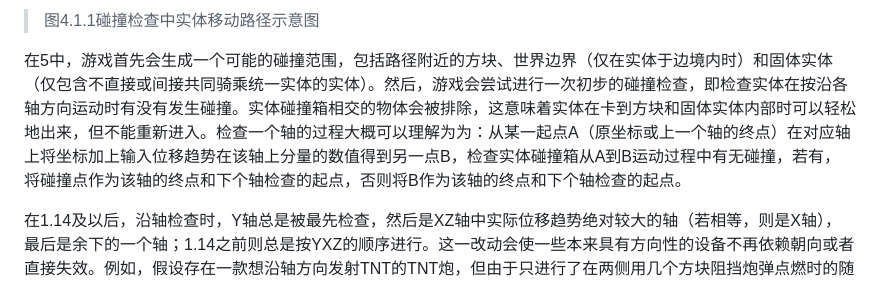
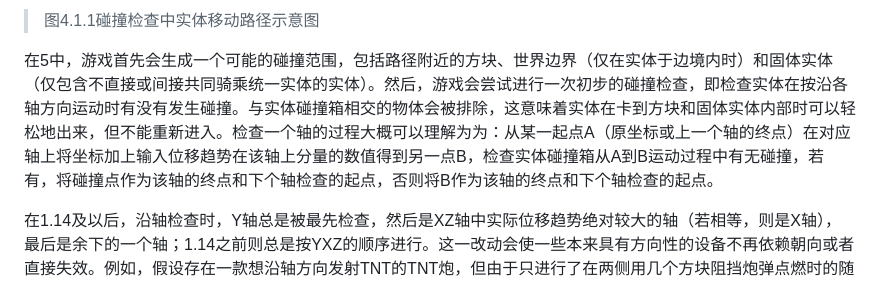
Before and after one commit to lovexyn0827/Discovering-Minecraft, a Markdown page: Minecraft实体运动研究与应用/4-Chapter-4.md, the part around the change. GitHub-like rendering.

```diff
--- a/Minecraft实体运动研究与应用/4-Chapter-4.md
+++ b/Minecraft实体运动研究与应用/4-Chapter-4.md
@@ -36,7 +36,7 @@
 
 > 图4.1.1碰撞检查中实体移动路径示意图
 
-在5中，游戏首先会生成一个可能的碰撞范围，包括路径附近的方块、世界边界（仅在实体于边境内时）和固体实体（仅包含不直接或间接共同骑乘统一实体的实体）。然后，游戏会尝试进行一次初步的碰撞检查，即检查实体在按沿各轴方向运动时有没有发生碰撞。实体碰撞箱相交的物体会被排除，这意味着实体在卡到方块和固体实体内部时可以轻松地出来，但不能重新进入。检查一个轴的过程大概可以理解为为：从某一起点A（原坐标或上一个轴的终点）在对应轴上将坐标加上输入位移趋势在该轴上分量的数值得到另一点B，检查实体碰撞箱从A到B运动过程中有无碰撞，若有，将碰撞点作为该轴的终点和下个轴检查的起点，否则将B作为该轴的终点和下个轴检查的起点。
+在5中，游戏首先会生成一个可能的碰撞范围，包括路径附近的方块、世界边界（仅在实体于边境内时）和固体实体（仅包含不直接或间接共同骑乘统一实体的实体）。然后，游戏会尝试进行一次初步的碰撞检查，即检查实体在按沿各轴方向运动时有没有发生碰撞。与实体碰撞箱相交的物体会被排除，这意味着实体在卡到方块和固体实体内部时可以轻松地出来，但不能重新进入。检查一个轴的过程大概可以理解为为：从某一起点A（原坐标或上一个轴的终点）在对应轴上将坐标加上输入位移趋势在该轴上分量的数值得到另一点B，检查实体碰撞箱从A到B运动过程中有无碰撞，若有，将碰撞点作为该轴的终点和下个轴检查的起点，否则将B作为该轴的终点和下个轴检查的起点。
 
 在1.14及以后，沿轴检查时，Y轴总是被最先检查，然后是XZ轴中实际位移趋势绝对较大的轴（若相等，则是X轴），最后是余下的一个轴；1.14之前则总是按YXZ的顺序进行。这一改动会使一些本来具有方向性的设备不再依赖朝向或者直接失效。例如，假设存在一款想沿轴方向发射TNT的TNT炮，但由于只进行了在两侧用几个方块阻挡炮弹点燃时的随机运动的矫正所以推进方向会略微偏离预计的沿轴方向。那么在1.14前，这一推进速度偏差在预计的方向所在轴为Z轴时会因为炮弹首先尝试沿X轴检查碰撞并撞到方块被消除，但所在轴方向为X轴时这一推进速度偏差则一般不会被消除。在1.14之后，由于游戏可以判断出发射方向并先沿这个方向进行碰撞检查，所以这一推进速度偏差无论目标方向在哪个轴上都不会被消除。
 
```
Also changed, not shown: 理论应用（一）：区块生成量极低的边境炮/0-理论应用（一）：区块生成量极低的边境炮.md (+23 -21 lines).
